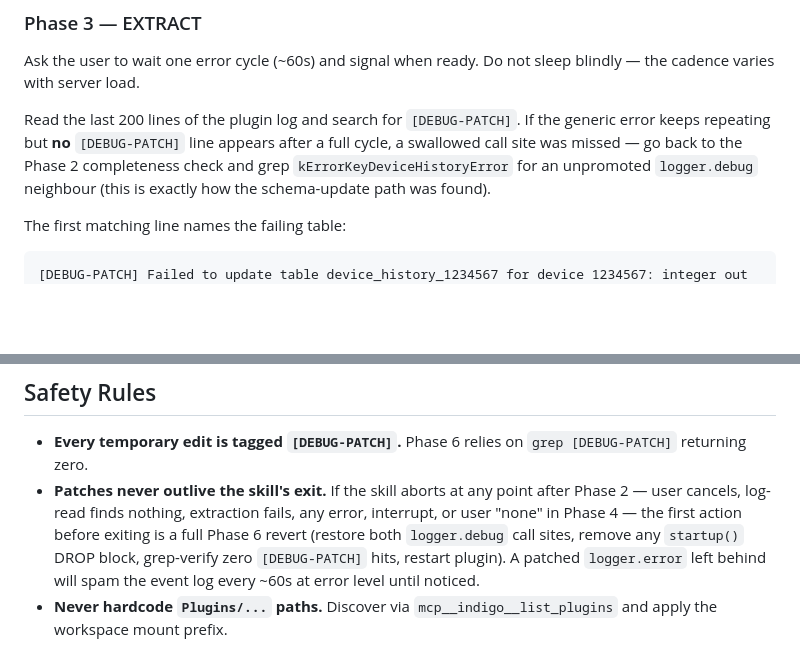
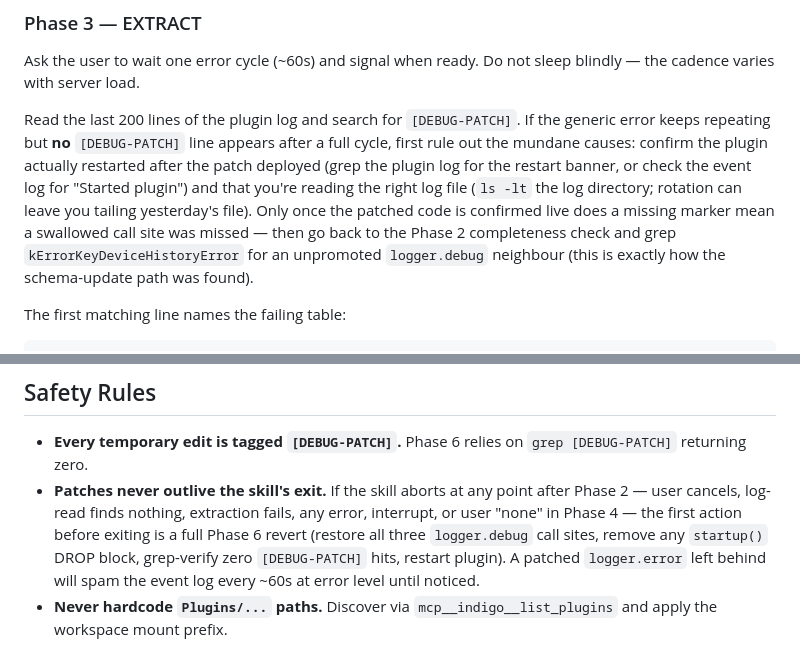
Before and after one commit to simons-plugins/indigo-claude-plugin, a Markdown page: skills/debug-sqllogger/SKILL.md, 2 parts joined by grey strips. Rendered like a GitHub page; blank space fills up the shorter version.

Commit message:
fix(debug-sqllogger): address CodeRabbit review
- Safety Rules abort path now says restore all three logger.debug
  call sites (was 'both' — stale after adding the schema-update site)
- Phase 3 no-marker troubleshooting first rules out failed restart /
  wrong log file before concluding a call site was missed

Co-Authored-By: Claude Fable 5 <noreply@anthropic.com>

```diff
--- a/skills/debug-sqllogger/SKILL.md
+++ b/skills/debug-sqllogger/SKILL.md
@@ -173,8 +173,14 @@ Do not sleep blindly — the cadence varies with server load.
 
 Read the last 200 lines of the plugin log and search for
 `[DEBUG-PATCH]`. If the generic error keeps repeating but **no**
-`[DEBUG-PATCH]` line appears after a full cycle, a swallowed call
-site was missed — go back to the Phase 2 completeness check and grep
+`[DEBUG-PATCH]` line appears after a full cycle, first rule out the
+mundane causes: confirm the plugin actually restarted after the
+patch deployed (grep the plugin log for the restart banner, or check
+the event log for "Started plugin") and that you're reading the
+right log file (`ls -lt` the log directory; rotation can leave you
+tailing yesterday's file). Only once the patched code is confirmed
+live does a missing marker mean a swallowed call site was missed —
+then go back to the Phase 2 completeness check and grep
 `kErrorKeyDeviceHistoryError` for an unpromoted `logger.debug`
 neighbour (this is exactly how the schema-update path was found).
 
@@ -358,7 +364,7 @@ happening, what to do next.
   any point after Phase 2 — user cancels, log-read finds nothing,
   extraction fails, any error, interrupt, or user "none" in Phase 4 —
   the first action before exiting is a full Phase 6 revert
-  (restore both `logger.debug` call sites, remove any `startup()`
+  (restore all three `logger.debug` call sites, remove any `startup()`
   DROP block, grep-verify zero `[DEBUG-PATCH]` hits, restart plugin).
   A patched `logger.error` left behind will spam the event log every
   ~60s at error level until noticed.
```
